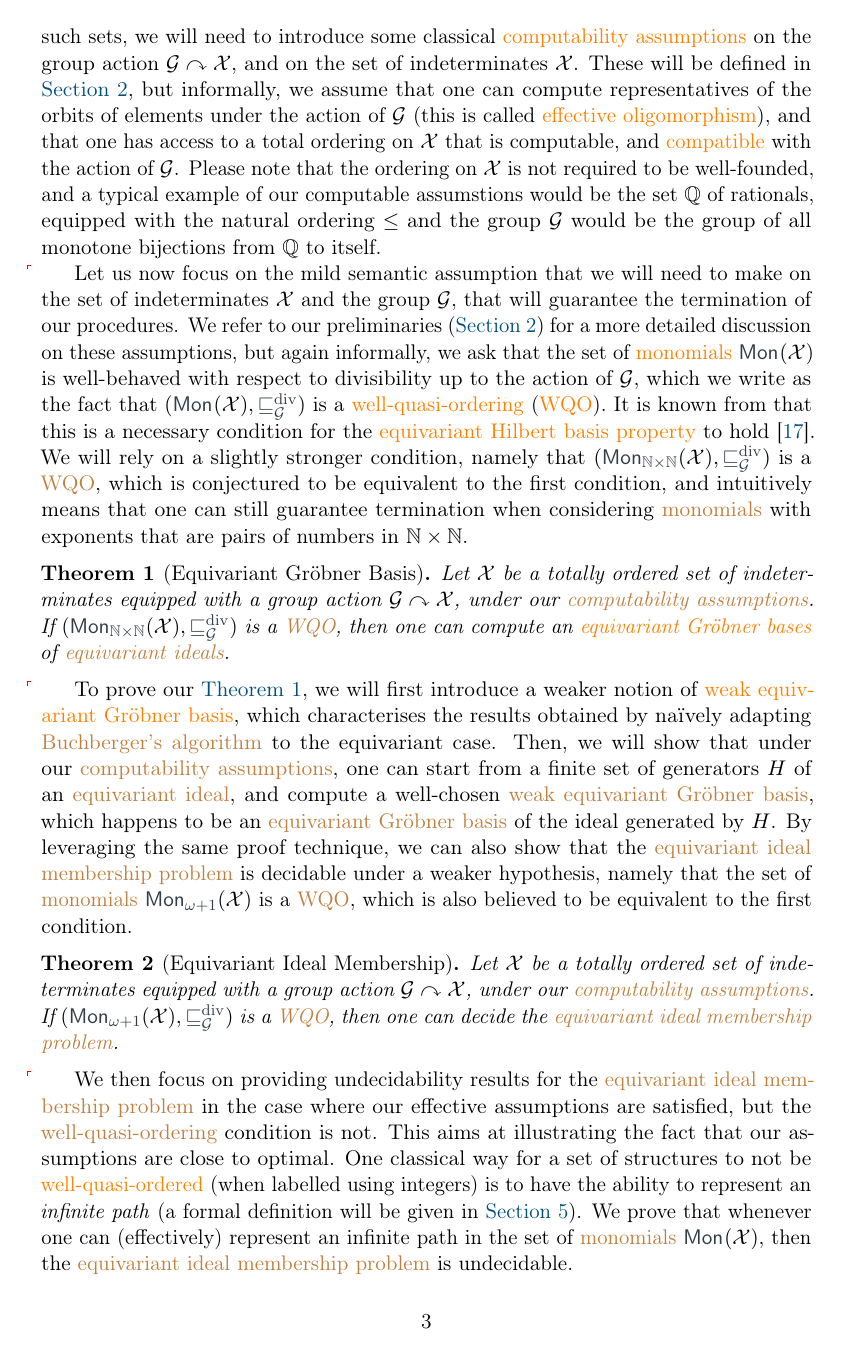
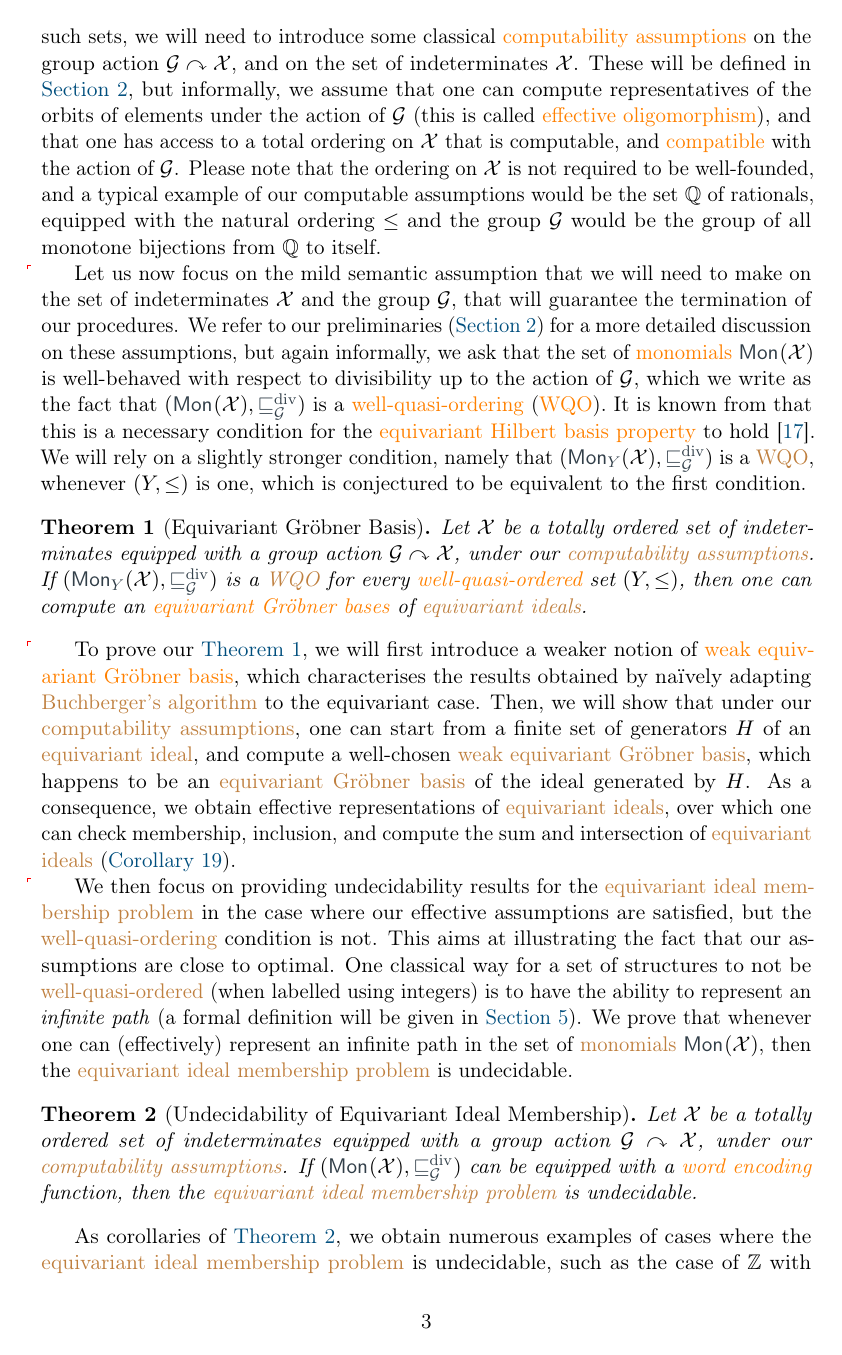
Before and after one commit to AliaumeL/AtomicHilbert, a LaTeX paper (atomic.tex, which reads src/intro.tex): page 3 of 33. Compiled offline with pdfLaTeX; a LaTeX package or settings file that is missing is left out.

Commit message:
refacto: move proofs around + remove N×N

```diff
--- a/src/intro.tex
+++ b/src/intro.tex
@@ -85,54 +85,43 @@ of $\group$ (this is called \kl{effective oligomorphism}), and that one has
 access to a total ordering on $\Indets$ that is computable, and
 \kl(ord){compatible} with the action of $\group$. Please note that the ordering
 on $\Indets$ is not required to be well-founded, and a typical example of our
-computable assumstions would be the set $\Q$ of rationals, equipped with the
+computable assumptions would be the set $\Q$ of rationals, equipped with the
 natural ordering $\leq$ and the group $\group$ would be the group of all
 monotone bijections from $\Q$ to itself.
 
 \AP Let us now focus on the mild semantic assumption that we will need to make
 on the set of indeterminates $\Indets$ and the group $\group$, that will
 guarantee the termination of our procedures. We refer to our preliminaries
-(\cref{sec:preliminaries}) for a more detailed
-discussion on these assumptions, but again informally, we ask that the set of
-\kl{monomials} $\mon{\Indets}$ is well-behaved with respect to divisibility up
-to the action of $\group$, which we write as the fact that $(\mon{\Indets},
-\gdivleq)$ is a \kl{well-quasi-ordering} (\kl{WQO}). It is known from that this
-is a necessary condition for the \kl{equivariant Hilbert basis property} to
-hold \cite{GHOLAS24}. We will rely on a slightly stronger condition, namely
-that $(\mon[\N \times \N]{\Indets}, \gdivleq)$ is a \kl{WQO}, which is
-conjectured to be equivalent to the first condition, and intuitively means that
-one can still guarantee termination when considering \kl{monomials} with
-exponents that are pairs of numbers in  $\N \times \N$.
+(\cref{sec:preliminaries}) for a more detailed discussion on these assumptions,
+but again informally, we ask that the set of \kl{monomials} $\mon{\Indets}$ is
+well-behaved with respect to divisibility up to the action of $\group$, which
+we write as the fact that $(\mon{\Indets}, \gdivleq)$ is a
+\kl{well-quasi-ordering} (\kl{WQO}). It is known from that this is a necessary
+condition for the \kl{equivariant Hilbert basis property} to hold
+\cite{GHOLAS24}. We will rely on a slightly stronger condition, namely that
+$(\mon[Y]{\Indets}, \gdivleq)$ is a \kl{WQO}, whenever $(Y, \leq)$ is one,
+which is conjectured to be equivalent to the first condition.
 
 \begin{theorem}[name={Equivariant Gröbner Basis},restate=thm:compute-equiv-gb]
   \label{thm:compute-egb}
   Let $\Indets$ be a totally ordered set of indeterminates
   equipped with a group action $\group \actson \Indets$, under our \kl{computability assumptions}.
-  If $(\mon[\N \times \N]{\Indets}, \gdivleq)$ is a \kl{WQO}, then one can
+  If $(\mon[Y]{\Indets}, \gdivleq)$ is a \kl{WQO} for every
+  \kl{well-quasi-ordered} set $(Y,\leq)$, then one can
   compute an \kl{equivariant Gröbner bases} of \kl{equivariant ideals}.
 \end{theorem}
 
-\AP To prove our
-\cref{thm:compute-egb},
-we will first introduce a weaker notion of \kl{weak equivariant Gröbner basis},
-which characterises the results obtained by naïvely adapting \kl{Buchberger's
-algorithm} to the equivariant case. Then, we will show that under our
-\kl{computability assumptions}, one can start from a finite set of generators
-$H$ of an \kl{equivariant ideal}, and compute a well-chosen \kl{weak
-equivariant Gröbner basis}, which happens to be an \kl{equivariant Gröbner
-basis} of the ideal generated by $H$. By leveraging the same proof technique,
-we can also show that the \kl{equivariant ideal membership problem} is
-decidable under a weaker hypothesis, namely that the set of \kl{monomials}
-$\mon[\om \ordplus 1]{\Indets}$ is a \kl{WQO}, which is also believed to be
-equivalent to the first condition.
-
-\begin{theorem}[name={Equivariant Ideal Membership},restate=thm:decide-equiv-ideal-mem]
-  \label{thm:decide-equiv-ideal-mem}
-  Let $\Indets$ be a totally ordered set of indeterminates
-  equipped with a group action $\group \actson \Indets$, under our \kl{computability assumptions}.
-  If $(\mon[\om \ordplus 1]{\Indets}, \gdivleq)$ is a \kl{WQO}, then one can decide the
-  \kl{equivariant ideal membership problem}.
-\end{theorem}
+\AP To prove our \cref{thm:compute-egb}, we will first introduce a weaker
+notion of \kl{weak equivariant Gröbner basis}, which characterises the results
+obtained by naïvely adapting \kl{Buchberger's algorithm} to the equivariant
+case. Then, we will show that under our \kl{computability assumptions}, one can
+start from a finite set of generators $H$ of an \kl{equivariant ideal}, and
+compute a well-chosen \kl{weak equivariant Gröbner basis}, which happens to be
+an \kl{equivariant Gröbner basis} of the ideal generated by $H$. As a
+consequence, we obtain effective representations of \kl{equivariant ideals},
+over which one can check membership, inclusion, and compute the sum and
+intersection of \kl{equivariant ideals}
+(\cref{cor:equivariant-ideals-computations}).
 
 \AP We then focus on providing undecidability results for the \kl{equivariant
 ideal membership problem} in the case where our effective assumptions are
```
Also changed, not shown: src/appendix.tex (+16 -0 lines), src/fullbasis.tex (+4 -5 lines).
